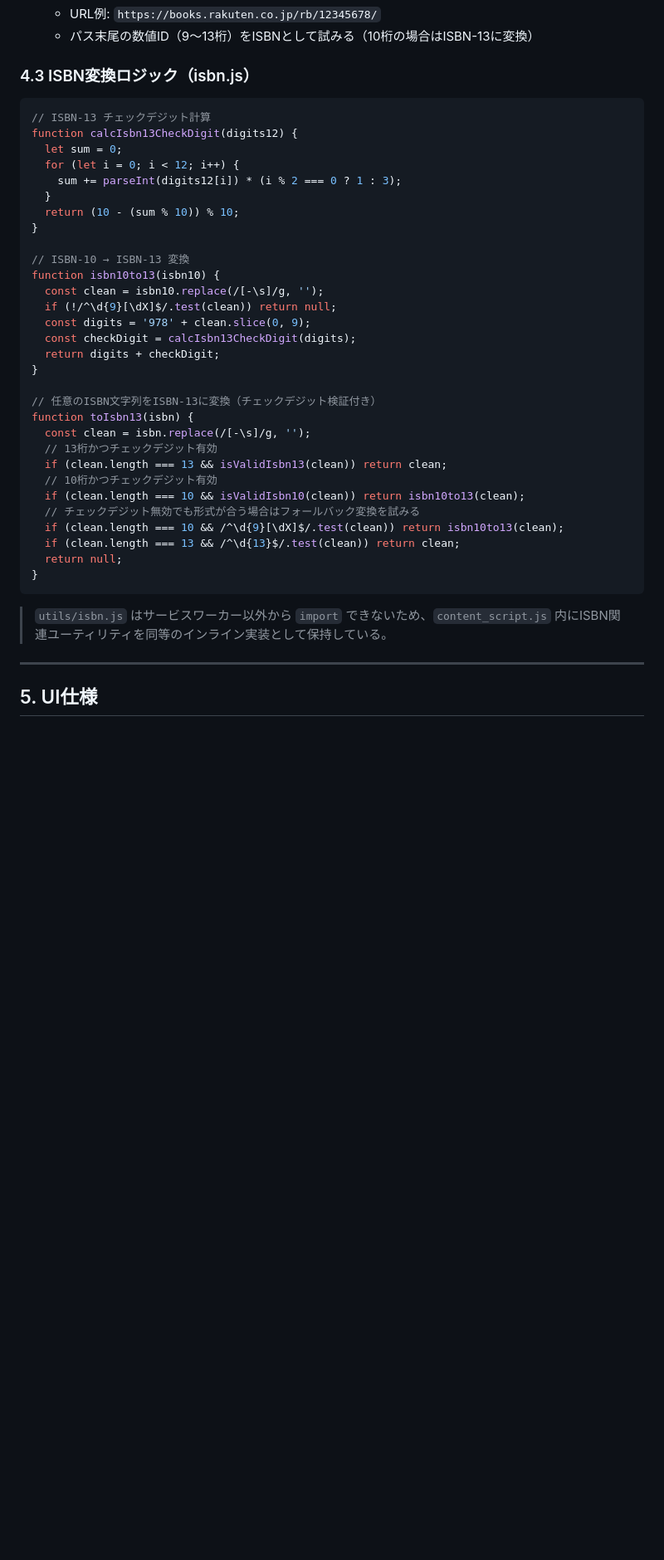
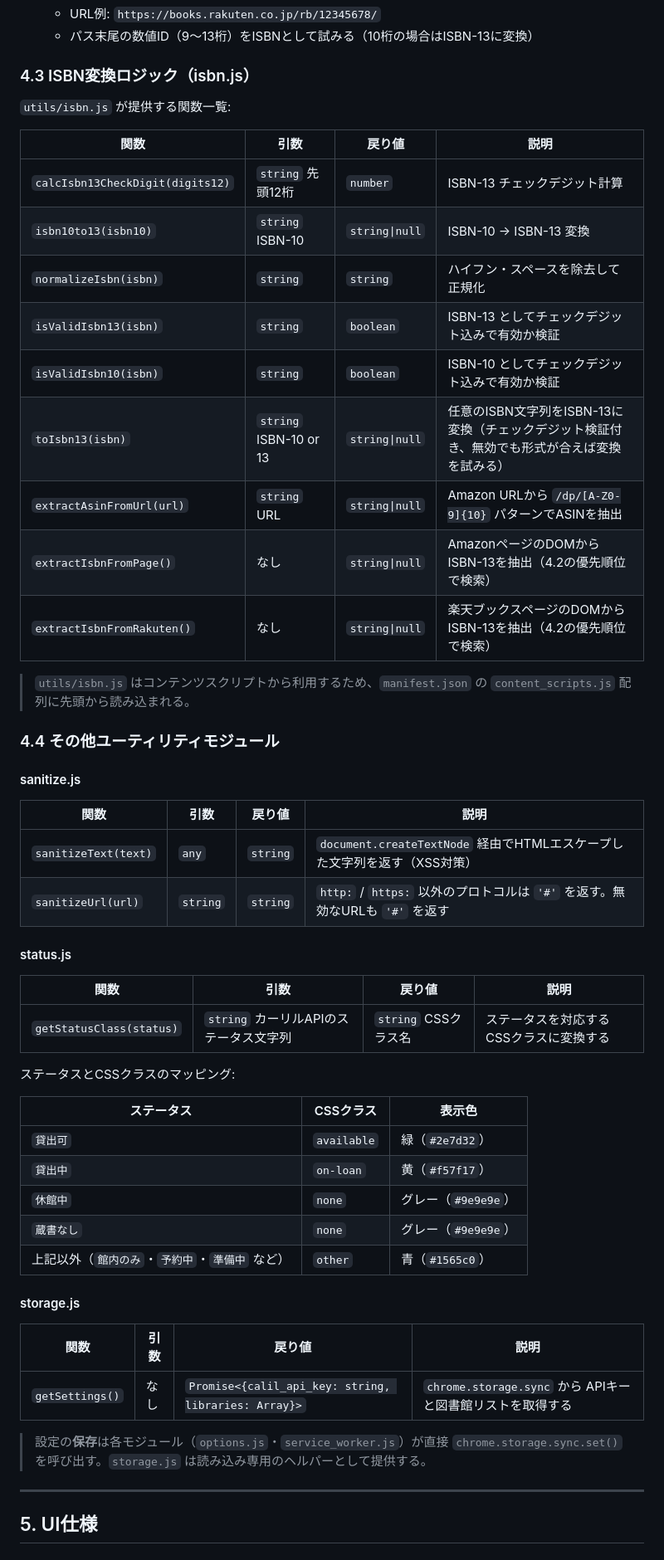
Before and after one commit to kanameg/web-library-checker, a Markdown page: プログラム仕様書.md, the part around one of its changes. Shown at 83% size. Rendered like a GitHub page; blank space fills up the shorter version.

Commit message:
docs: プログラム仕様書をコードの実装に合わせて最新化
- utils/sanitize.js・status.js・storage.jsをファイル構成に追記し仕様を追加（セクション4.4）
- manifest.jsonのcontent_scripts.jsにutils読み込みを反映
- Amazon ISBN抽出にISBN-10新形式DOMセレクタを追加
- isbn.jsの関数一覧を全9関数に更新し誤った注記を削除
- ポップアップのGET_PAGE_INFO例外ハンドリングを明記
- 未実装だった「8.1 APIログ出力」セクションを削除

Co-Authored-By: Claude Sonnet 4.6 <noreply@anthropic.com>

````diff
--- a/プログラム仕様書.md
+++ b/プログラム仕様書.md
@@ -219,40 +223,54 @@ extension/
 
 ### 4.3 ISBN変換ロジック（isbn.js）
 
-```javascript
-// ISBN-13 チェックデジット計算
-function calcIsbn13CheckDigit(digits12) {
-  let sum = 0;
-  for (let i = 0; i < 12; i++) {
-    sum += parseInt(digits12[i]) * (i % 2 === 0 ? 1 : 3);
-  }
-  return (10 - (sum % 10)) % 10;
-}
+`utils/isbn.js` が提供する関数一覧:
 
-// ISBN-10 → ISBN-13 変換
-function isbn10to13(isbn10) {
-  const clean = isbn10.replace(/[-\s]/g, '');
-  if (!/^\d{9}[\dX]$/.test(clean)) return null;
-  const digits = '978' + clean.slice(0, 9);
-  const checkDigit = calcIsbn13CheckDigit(digits);
-  return digits + checkDigit;
-}
+| 関数 | 引数 | 戻り値 | 説明 |
+|------|------|--------|------|
+| `calcIsbn13CheckDigit(digits12)` | `string` 先頭12桁 | `number` | ISBN-13 チェックデジット計算 |
+| `isbn10to13(isbn10)` | `string` ISBN-10 | `string\|null` | ISBN-10 → ISBN-13 変換 |
+| `normalizeIsbn(isbn)` | `string` | `string` | ハイフン・スペースを除去して正規化 |
+| `isValidIsbn13(isbn)` | `string` | `boolean` | ISBN-13 としてチェックデジット込みで有効か検証 |
+| `isValidIsbn10(isbn)` | `string` | `boolean` | ISBN-10 としてチェックデジット込みで有効か検証 |
+| `toIsbn13(isbn)` | `string` ISBN-10 or 13 | `string\|null` | 任意のISBN文字列をISBN-13に変換（チェックデジット検証付き、無効でも形式が合えば変換を試みる） |
+| `extractAsinFromUrl(url)` | `string` URL | `string\|null` | Amazon URLから `/dp/[A-Z0-9]{10}` パターンでASINを抽出 |
+| `extractIsbnFromPage()` | なし | `string\|null` | AmazonページのDOMからISBN-13を抽出（4.2の優先順位で検索） |
+| `extractIsbnFromRakuten()` | なし | `string\|null` | 楽天ブックスページのDOMからISBN-13を抽出（4.2の優先順位で検索） |
 
-// 任意のISBN文字列をISBN-13に変換（チェックデジット検証付き）
-function toIsbn13(isbn) {
-  const clean = isbn.replace(/[-\s]/g, '');
-  // 13桁かつチェックデジット有効
-  if (clean.length === 13 && isValidIsbn13(clean)) return clean;
-  // 10桁かつチェックデジット有効
-  if (clean.length === 10 && isValidIsbn10(clean)) return isbn10to13(clean);
-  // チェックデジット無効でも形式が合う場合はフォールバック変換を試みる
-  if (clean.length === 10 && /^\d{9}[\dX]$/.test(clean)) return isbn10to13(clean);
-  if (clean.length === 13 && /^\d{13}$/.test(clean)) return clean;
-  return null;
-}
-```
+> `utils/isbn.js` はコンテンツスクリプトから利用するため、`manifest.json` の `content_scripts.js` 配列に先頭から読み込まれる。
 
-> `utils/isbn.js` はサービスワーカー以外から `import` できないため、`content_script.js` 内にISBN関連ユーティリティを同等のインライン実装として保持している。
+### 4.4 その他ユーティリティモジュール
+
+#### sanitize.js
+
+| 関数 | 引数 | 戻り値 | 説明 |
+|------|------|--------|------|
+| `sanitizeText(text)` | `any` | `string` | `document.createTextNode` 経由でHTMLエスケープした文字列を返す（XSS対策） |
+| `sanitizeUrl(url)` | `string` | `string` | `http:` / `https:` 以外のプロトコルは `'#'` を返す。無効なURLも `'#'` を返す |
+
+#### status.js
+
+| 関数 | 引数 | 戻り値 | 説明 |
+|------|------|--------|------|
+| `getStatusClass(status)` | `string` カーリルAPIのステータス文字列 | `string` CSSクラス名 | ステータスを対応するCSSクラスに変換する |
+
+ステータスとCSSクラスのマッピング:
+
+| ステータス | CSSクラス | 表示色 |
+|-----------|----------|-------|
+| `貸出可` | `available` | 緑（`#2e7d32`） |
+| `貸出中` | `on-loan` | 黄（`#f57f17`） |
+| `休館中` | `none` | グレー（`#9e9e9e`） |
+| `蔵書なし` | `none` | グレー（`#9e9e9e`） |
+| 上記以外（`館内のみ`・`予約中`・`準備中` など） | `other` | 青（`#1565c0`） |
+
+#### storage.js
+
+| 関数 | 引数 | 戻り値 | 説明 |
+|------|------|--------|------|
+| `getSettings()` | なし | `Promise<{calil_api_key: string, libraries: Array}>` | `chrome.storage.sync` から APIキーと図書館リストを取得する |
+
+> 設定の**保存**は各モジュール（`options.js`・`service_worker.js`）が直接 `chrome.storage.sync.set()` を呼び出す。`storage.js` は読み込み専用のヘルパーとして提供する。
 
 ---
 
````
Also changed, not shown: other parts of プログラム仕様書.md (+9 -35 lines).
